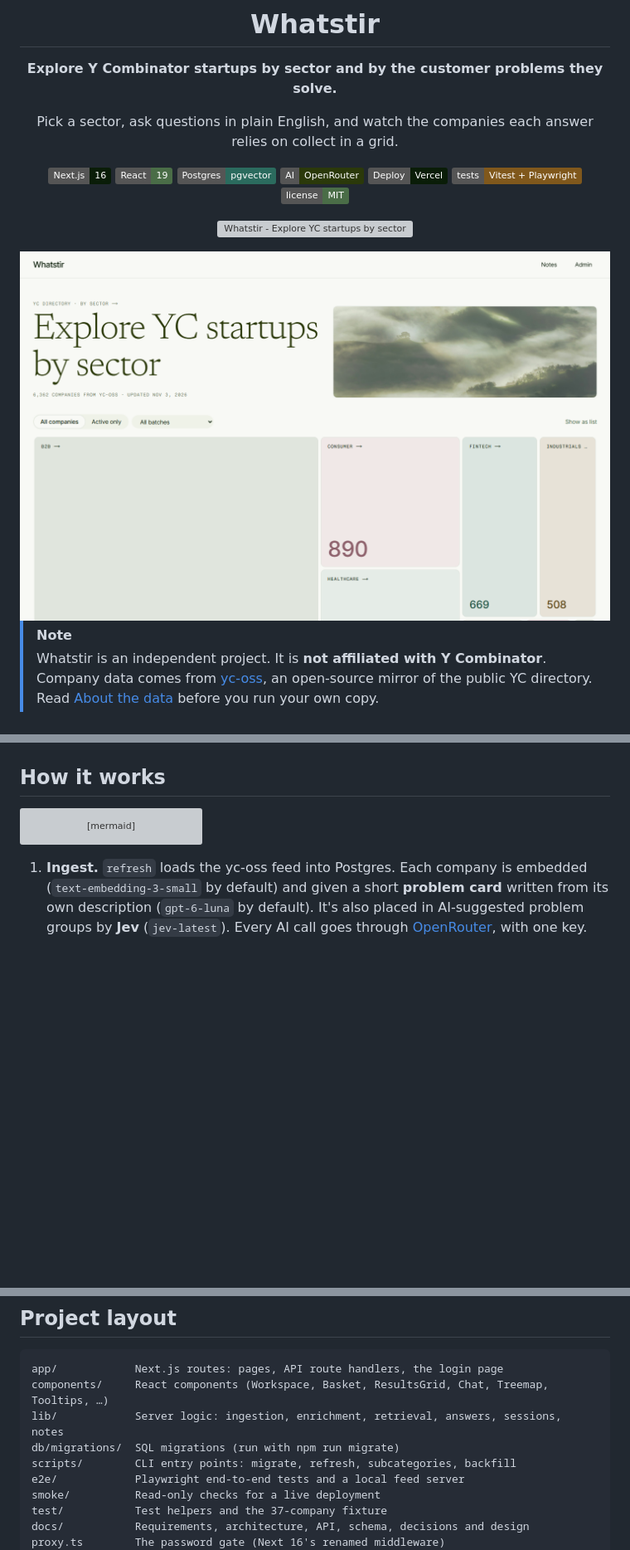
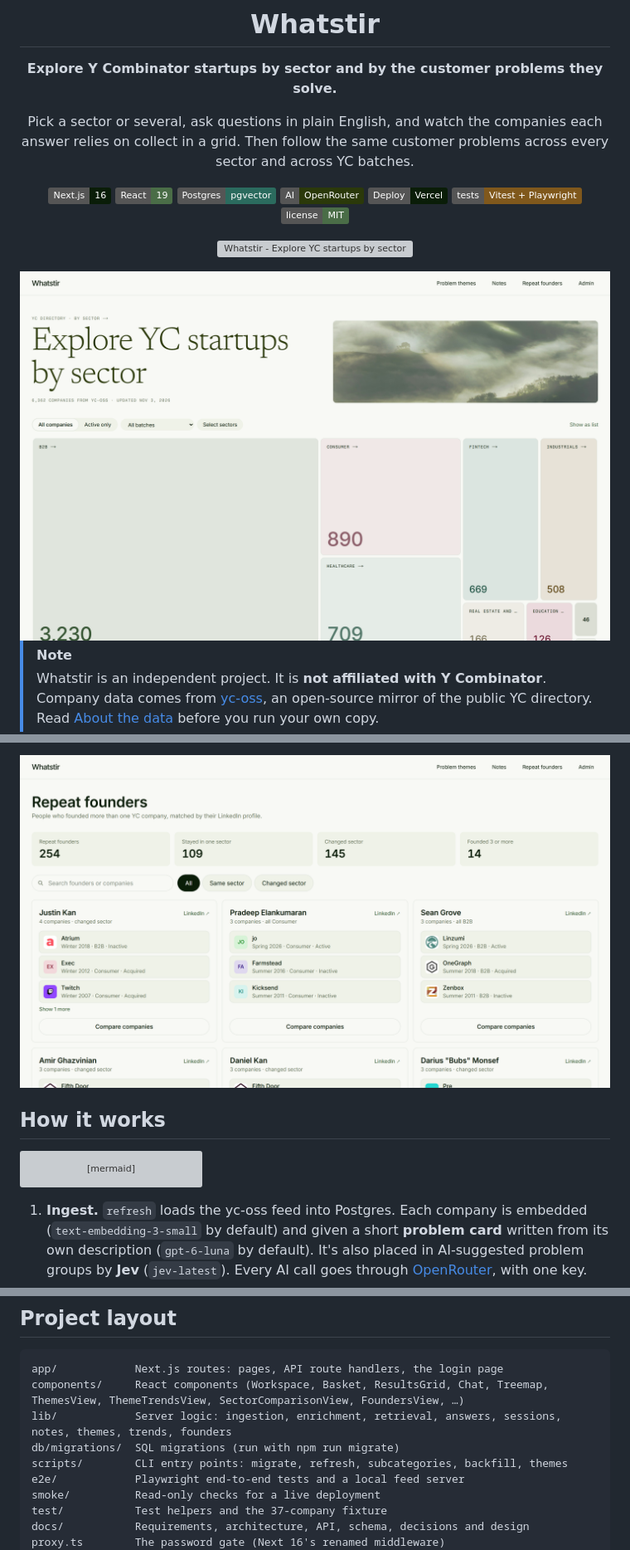
Before and after one commit to shivamshinde123/whatstir, a Markdown page: README.md, 3 parts joined by grey strips. Shown at 83% size. GitHub-like rendering; pictures changed too: docs/images/home.png, docs/images/repeat-founders.png (added); badges without logos; blank space fills up the shorter version; grey boxes are pictures that could not be loaded.

````diff
--- a/README.md
+++ b/README.md
@@ -4,7 +4,7 @@
 
 **Explore Y Combinator startups by sector and by the customer problems they solve.**
 
-Pick a sector, ask questions in plain English, and watch the companies each answer relies on collect in a grid.
+Pick a sector or several, ask questions in plain English, and watch the companies each answer relies on collect in a grid. Then follow the same customer problems across every sector and across YC batches.
 
 ![Next.js 16](https://img.shields.io/badge/Next.js-16-0a1d08?logo=nextdotjs&logoColor=white)
 ![React 19](https://img.shields.io/badge/React-19-4a6d47?logo=react&logoColor=white)
@@ -81,3 +102,5 @@ https://github.com/user-attachments/assets/ffe0e2e5-434d-4f02-be8f-5d640ac7faa6
+![The Repeat founders page: totals for founders who stayed in one sector or changed, and cards listing each founder's companies](docs/images/repeat-founders.png)
+
 ## How it works
 
 ```mermaid
@@ -254,10 +278,10 @@ Tests never call OpenRouter or YC. Vitest sets `AI_FAKE=1` and `FOUNDERS_FETCH=o
 
 ```text
 app/            Next.js routes: pages, API route handlers, the login page
-components/     React components (Workspace, Basket, ResultsGrid, Chat, Treemap, Tooltips, …)
-lib/            Server logic: ingestion, enrichment, retrieval, answers, sessions, notes
+components/     React components (Workspace, Basket, ResultsGrid, Chat, Treemap, ThemesView, ThemeTrendsView, SectorComparisonView, FoundersView, …)
+lib/            Server logic: ingestion, enrichment, retrieval, answers, sessions, notes, themes, trends, founders
 db/migrations/  SQL migrations (run with npm run migrate)
-scripts/        CLI entry points: migrate, refresh, subcategories, backfill
+scripts/        CLI entry points: migrate, refresh, subcategories, backfill, themes
 e2e/            Playwright end-to-end tests and a local feed server
 smoke/          Read-only checks for a live deployment
 test/           Test helpers and the 37-company fixture
````
Also changed, not shown: other parts of README.md (+26 -4 lines), CHANGELOG.md (+1 -1 lines), docs/images/compare-sectors.png (added), docs/images/demo-poster.jpg (added), docs/images/problem-themes.png (added), docs/images/theme-trends.png (added).
